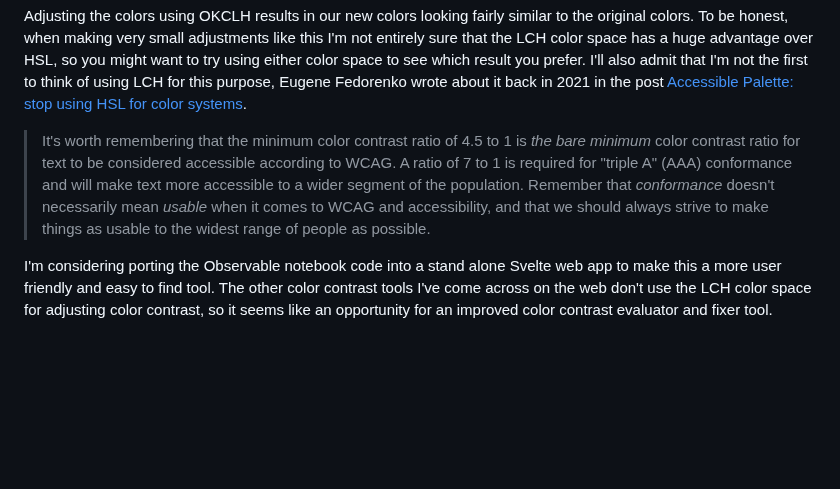
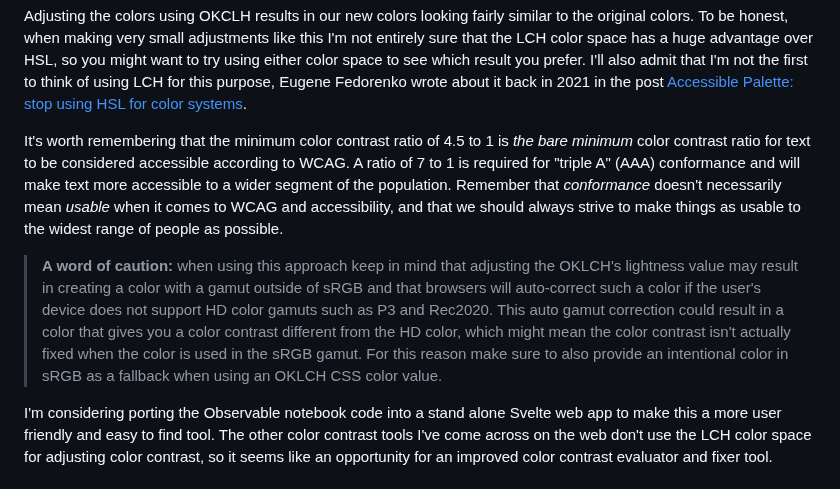
Before and after one commit to clhenrick/clhenrick.io, a Markdown page: content/blog/2024-09-01-color-experiments-with-oklch.md, the part around the change. Drawn GitHub-style; blank space fills up the shorter version.

Commit message:
added note on oklch lightness adjust & hd colors

```diff
--- a/content/blog/2024-09-01-color-experiments-with-oklch.md
+++ b/content/blog/2024-09-01-color-experiments-with-oklch.md
@@ -332,7 +332,9 @@ By increasing the first color's lightness and decreasing the second color's ligh
 
 Adjusting the colors using OKCLH results in our new colors looking fairly similar to the original colors. To be honest, when making very small adjustments like this I'm not entirely sure that the LCH color space has a huge advantage over HSL, so you might want to try using either color space to see which result you prefer. I'll also admit that I'm not the first to think of using LCH for this purpose, Eugene Fedorenko wrote about it back in 2021 in the post [Accessible Palette: stop using HSL for color systems][accessible-color-palette-stop-using-hsl].
 
-> It's worth remembering that the minimum color contrast ratio of 4.5 to 1 is *the bare minimum* color contrast ratio for text to be considered accessible according to WCAG. A ratio of 7 to 1 is required for "triple A" (AAA) conformance and will make text more accessible to a wider segment of the population. Remember that *conformance* doesn't necessarily mean *usable* when it comes to WCAG and accessibility, and that we should always strive to make things as usable to the widest range of people as possible.
+It's worth remembering that the minimum color contrast ratio of 4.5 to 1 is *the bare minimum* color contrast ratio for text to be considered accessible according to WCAG. A ratio of 7 to 1 is required for "triple A" (AAA) conformance and will make text more accessible to a wider segment of the population. Remember that *conformance* doesn't necessarily mean *usable* when it comes to WCAG and accessibility, and that we should always strive to make things as usable to the widest range of people as possible.
+
+> **A word of caution:** when using this approach keep in mind that adjusting the OKLCH's lightness value may result in creating a color with a gamut outside of sRGB and that browsers will auto-correct such a color if the user's device does not support HD color gamuts such as P3 and Rec2020. This auto gamut correction could result in a color that gives you a color contrast different from the HD color, which might mean the color contrast isn't actually fixed when the color is used in the sRGB gamut. For this reason make sure to also provide an intentional color in sRGB as a fallback when using an OKLCH CSS color value.
 
 I'm considering porting the Observable notebook code into a stand alone Svelte web app to make this a more user friendly and easy to find tool. The other color contrast tools I've come across on the web don't use the LCH color space for adjusting color contrast, so it seems like an opportunity for an improved color contrast evaluator and fixer tool.
 
```
